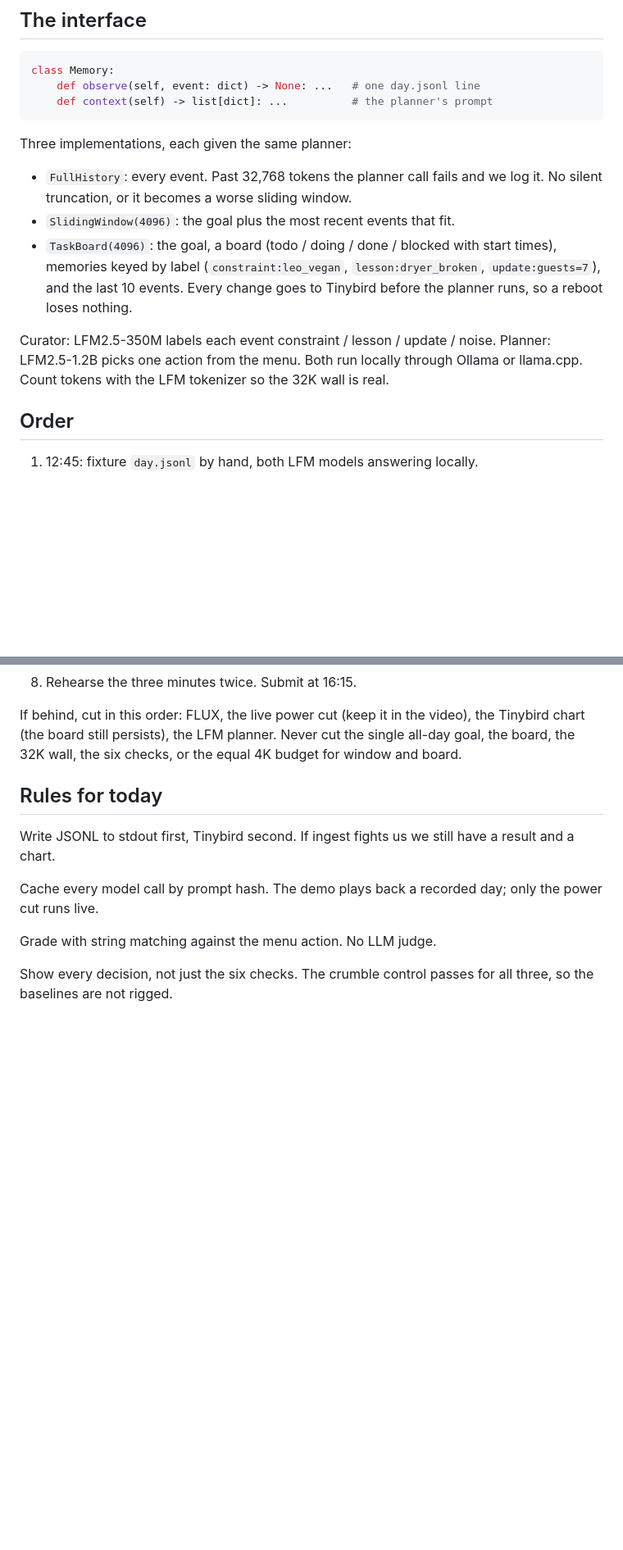
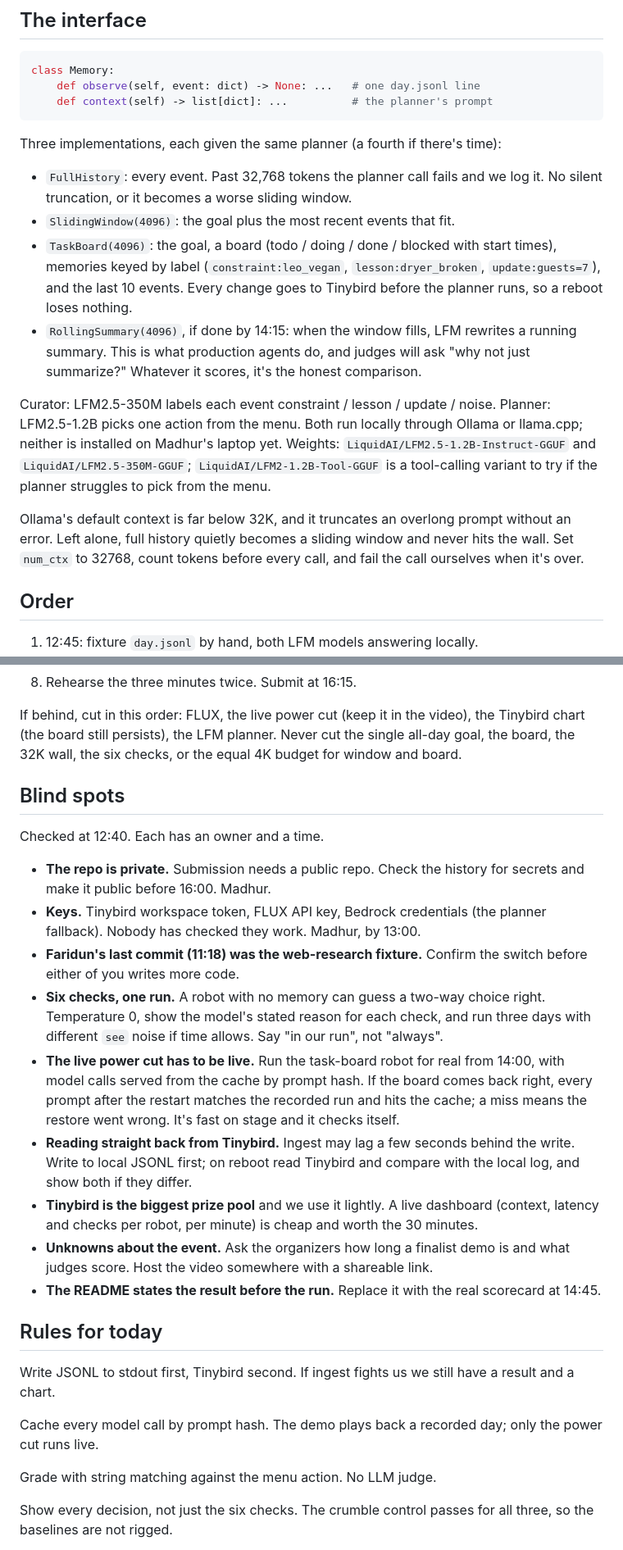
Before and after one commit to sageox/long-horizon-hack, a Markdown page: PLAN.md, 2 parts joined by grey strips. Shown at 82% size. Rendered like a GitHub page; blank space fills up the shorter version.

Commit message:
docs: fold plan review blind spots into PLAN.md
Fixed action menu, per-minute see lines, Ollama num_ctx truncation,
rolling-summary baseline, live power cut via prompt-hash cache,
repo visibility and key checks.

Co-Authored-By: Claude Opus 5.5 <noreply@anthropic.com>
SageOx-Session: https://sageox.ai/c/ses_01a0d9cf-60d1-7357-bd18-500d5945aa9c

````diff
--- a/PLAN.md
+++ b/PLAN.md
@@ -65,7 +77,7 @@ class Memory:
     def context(self) -> list[dict]: ...          # the planner's prompt
 ```
 
-Three implementations, each given the same planner:
+Three implementations, each given the same planner (a fourth if there's time):
 
 - `FullHistory`: every event. Past 32,768 tokens the planner call fails and we
   log it. No silent truncation, or it becomes a worse sliding window.
@@ -74,11 +86,21 @@ Three implementations, each given the same planner:
   start times), memories keyed by label (`constraint:leo_vegan`,
   `lesson:dryer_broken`, `update:guests=7`), and the last 10 events. Every
   change goes to Tinybird before the planner runs, so a reboot loses nothing.
+- `RollingSummary(4096)`, if done by 14:15: when the window fills, LFM rewrites
+  a running summary. This is what production agents do, and judges will ask
+  "why not just summarize?" Whatever it scores, it's the honest comparison.
 
 Curator: LFM2.5-350M labels each event constraint / lesson / update / noise.
 Planner: LFM2.5-1.2B picks one action from the menu. Both run locally through
-Ollama or llama.cpp. Count tokens with the LFM tokenizer so the 32K wall is
-real.
+Ollama or llama.cpp; neither is installed on Madhur's laptop yet. Weights:
+`LiquidAI/LFM2.5-1.2B-Instruct-GGUF` and `LiquidAI/LFM2.5-350M-GGUF`;
+`LiquidAI/LFM2-1.2B-Tool-GGUF` is a tool-calling variant to try if the planner
+struggles to pick from the menu.
+
+Ollama's default context is far below 32K, and it truncates an overlong
+prompt without an error. Left alone, full history quietly becomes a sliding
+window and never hits the wall. Set `num_ctx` to 32768, count tokens before
+every call, and fail the call ourselves when it's over.
 
 ## Order
 
@@ -98,6 +120,36 @@ the Tinybird chart (the board still persists), the LFM planner. Never cut the
 single all-day goal, the board, the 32K wall, the six checks, or the equal 4K
 budget for window and board.
 
+## Blind spots
+
+Checked at 12:40. Each has an owner and a time.
+
+- **The repo is private.** Submission needs a public repo. Check the history
+  for secrets and make it public before 16:00. Madhur.
+- **Keys.** Tinybird workspace token, FLUX API key, Bedrock credentials (the
+  planner fallback). Nobody has checked they work. Madhur, by 13:00.
+- **Faridun's last commit (11:18) was the web-research fixture.** Confirm the
+  switch before either of you writes more code.
+- **Six checks, one run.** A robot with no memory can guess a two-way choice
+  right. Temperature 0, show the model's stated reason for each check, and
+  run three days with different `see` noise if time allows. Say "in our run",
+  not "always".
+- **The live power cut has to be live.** Run the task-board robot for real
+  from 14:00, with model calls served from the cache by prompt hash. If the
+  board comes back right, every prompt after the restart matches the recorded
+  run and hits the cache; a miss means the restore went wrong. It's fast on
+  stage and it checks itself.
+- **Reading straight back from Tinybird.** Ingest may lag a few seconds behind
+  the write. Write to local JSONL first; on reboot read Tinybird and compare
+  with the local log, and show both if they differ.
+- **Tinybird is the biggest prize pool** and we use it lightly. A live
+  dashboard (context, latency and checks per robot, per minute) is cheap and
+  worth the 30 minutes.
+- **Unknowns about the event.** Ask the organizers how long a finalist demo is
+  and what judges score. Host the video somewhere with a shareable link.
+- **The README states the result before the run.** Replace it with the real
+  scorecard at 14:45.
+
 ## Rules for today
 
 Write JSONL to stdout first, Tinybird second. If ingest fights us we still have
````
Also changed, not shown: other parts of PLAN.md (+13 -1 lines).
